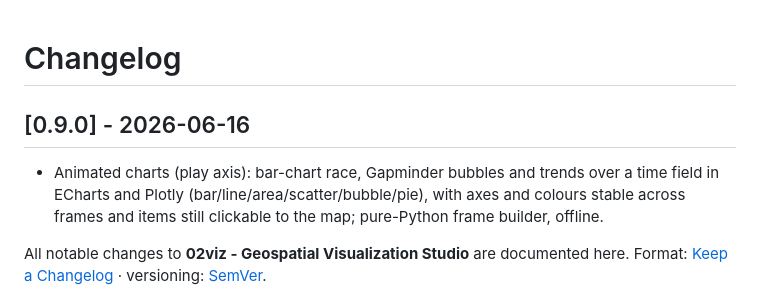
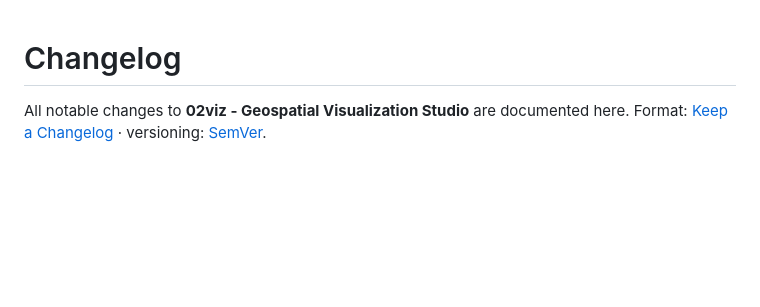
Before and after one commit to YusufEminoglu/zero2viz, a Markdown page: CHANGELOG.md, the part around the change. GitHub-like rendering; blank space fills up the shorter version.

Commit message:
Tidy changelog after release stub

```diff
--- a/CHANGELOG.md
+++ b/CHANGELOG.md
@@ -1,8 +1,4 @@
 # Changelog
-
-## [0.9.0] - 2026-06-16
-
-- Animated charts (play axis): bar-chart race, Gapminder bubbles and trends over a time field in ECharts and Plotly (bar/line/area/scatter/bubble/pie), with axes and colours stable across frames and items still clickable to the map; pure-Python frame builder, offline.
 
 All notable changes to **02viz - Geospatial Visualization Studio** are documented here.
 Format: [Keep a Changelog](https://keepachangelog.com/en/1.1.0/) · versioning: [SemVer](https://semver.org/).
```
